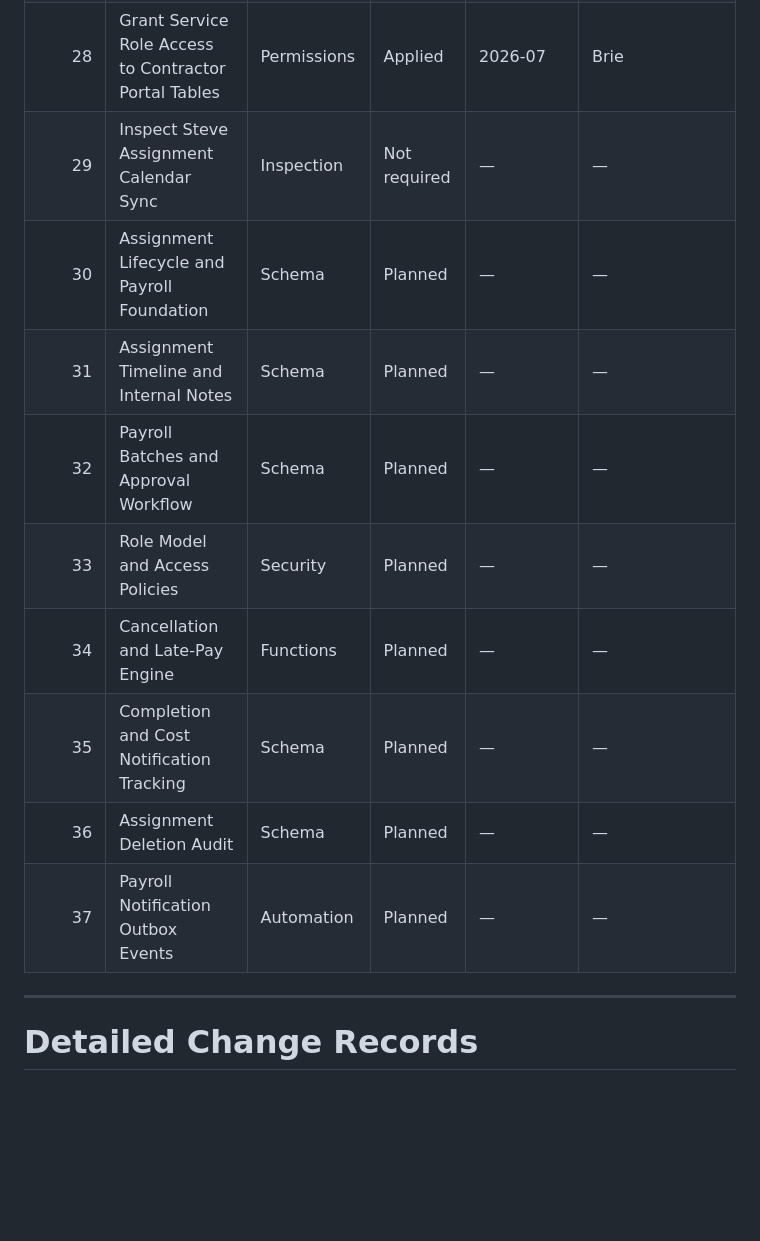
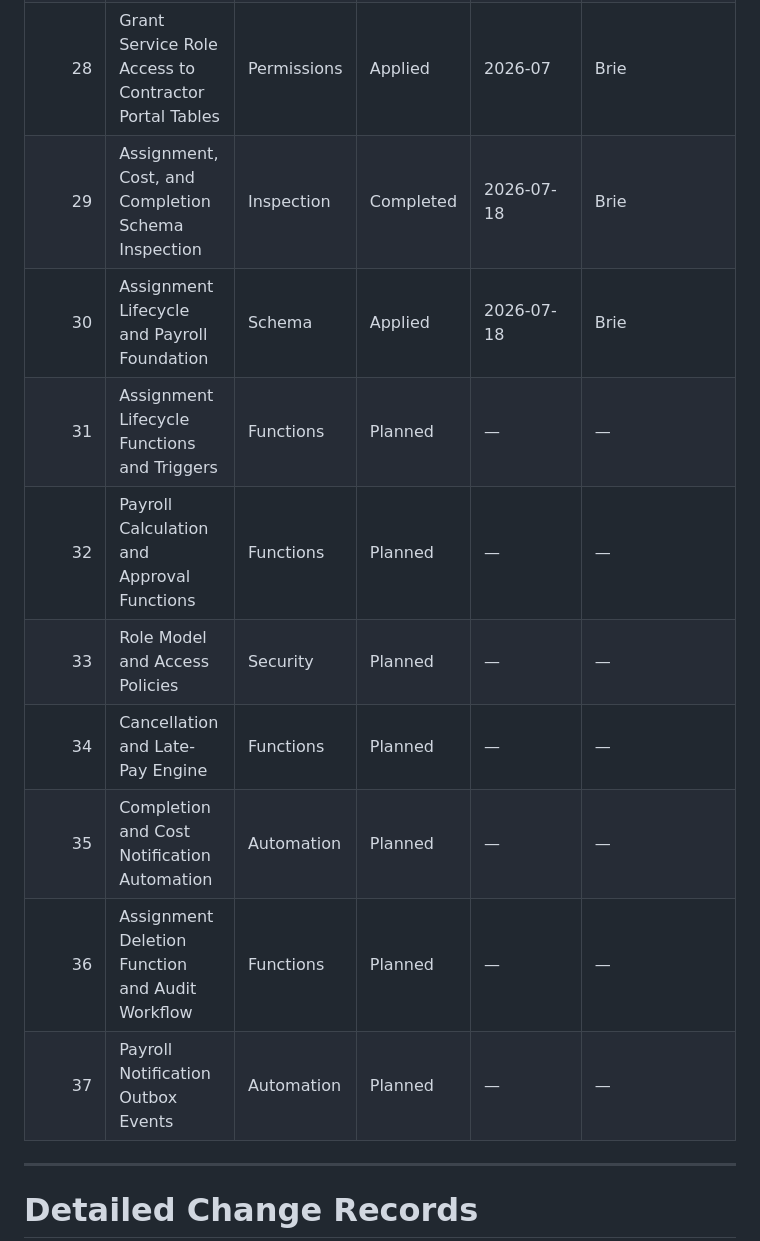
Before and after one commit to briedelosreyes/iautoagent-contractor-portal, a Markdown page: DATABASE_CHANGELOG.md, the part around the change. Drawn GitHub-style; blank space fills up the shorter version.

Commit message:
Update DATABASE_CHANGELOG.md
Query 30 added + Updated Migration Register

```diff
--- a/DATABASE_CHANGELOG.md
+++ b/DATABASE_CHANGELOG.md
@@ -34,16 +34,15 @@ This file tracks every production database change made to the iAutoAgent Contrac
 | 26 | Verify Jay Profile and Roles | Verification | Applied | 2026-07 | Brie |
 | 27 | Grant Service Role Access to Notification Outbox | Permissions | Applied | 2026-07 | Brie |
 | 28 | Grant Service Role Access to Contractor Portal Tables | Permissions | Applied | 2026-07 | Brie |
-| 29 | Inspect Steve Assignment Calendar Sync | Inspection | Not required | — | — |
-| 30 | Assignment Lifecycle and Payroll Foundation | Schema | Planned | — | — |
-| 31 | Assignment Timeline and Internal Notes | Schema | Planned | — | — |
-| 32 | Payroll Batches and Approval Workflow | Schema | Planned | — | — |
+| 29 | Assignment, Cost, and Completion Schema Inspection | Inspection | Completed | 2026-07-18 | Brie |
+| 30 | Assignment Lifecycle and Payroll Foundation | Schema | Applied | 2026-07-18 | Brie |
+| 31 | Assignment Lifecycle Functions and Triggers | Functions | Planned | — | — |
+| 32 | Payroll Calculation and Approval Functions | Functions | Planned | — | — |
 | 33 | Role Model and Access Policies | Security | Planned | — | — |
 | 34 | Cancellation and Late-Pay Engine | Functions | Planned | — | — |
-| 35 | Completion and Cost Notification Tracking | Schema | Planned | — | — |
-| 36 | Assignment Deletion Audit | Schema | Planned | — | — |
+| 35 | Completion and Cost Notification Automation | Automation | Planned | — | — |
+| 36 | Assignment Deletion Function and Audit Workflow | Functions | Planned | — | — |
 | 37 | Payroll Notification Outbox Events | Automation | Planned | — | — |
-
 ---
 
 # Detailed Change Records
```
